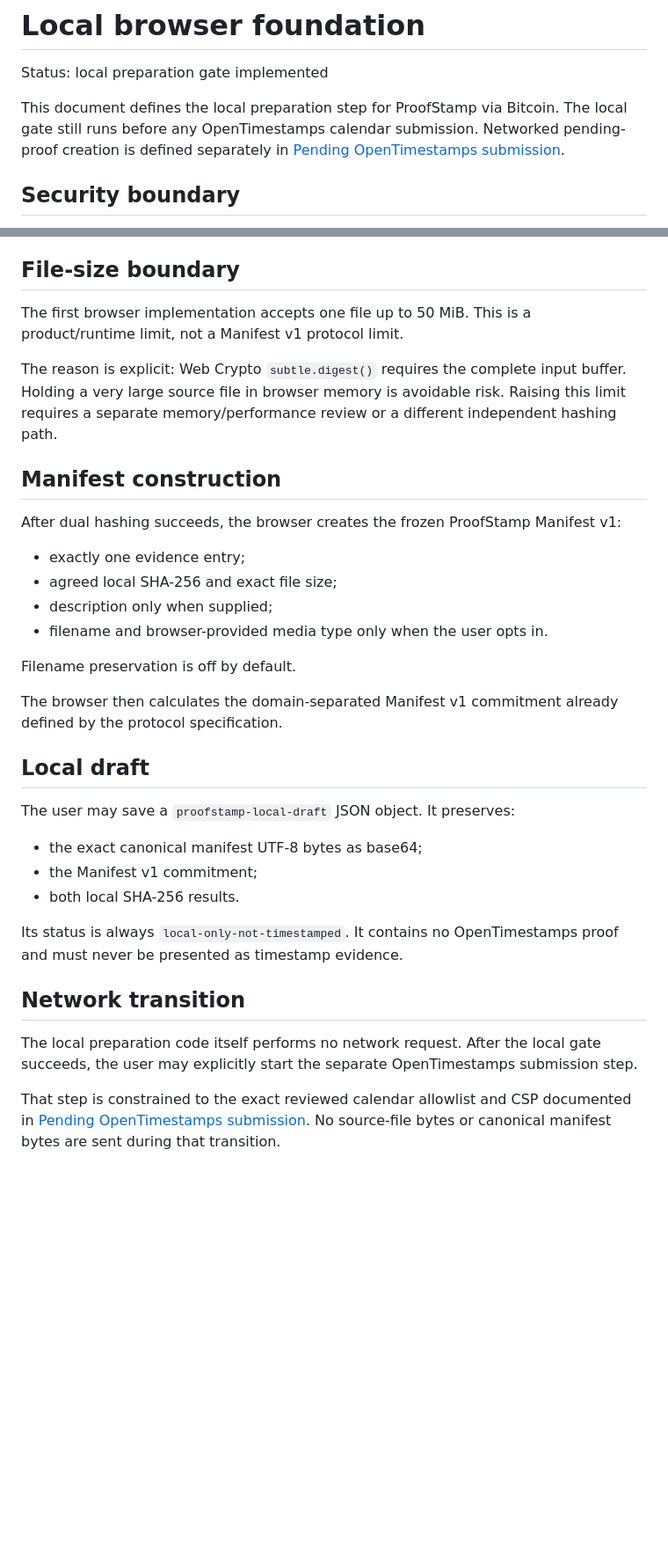
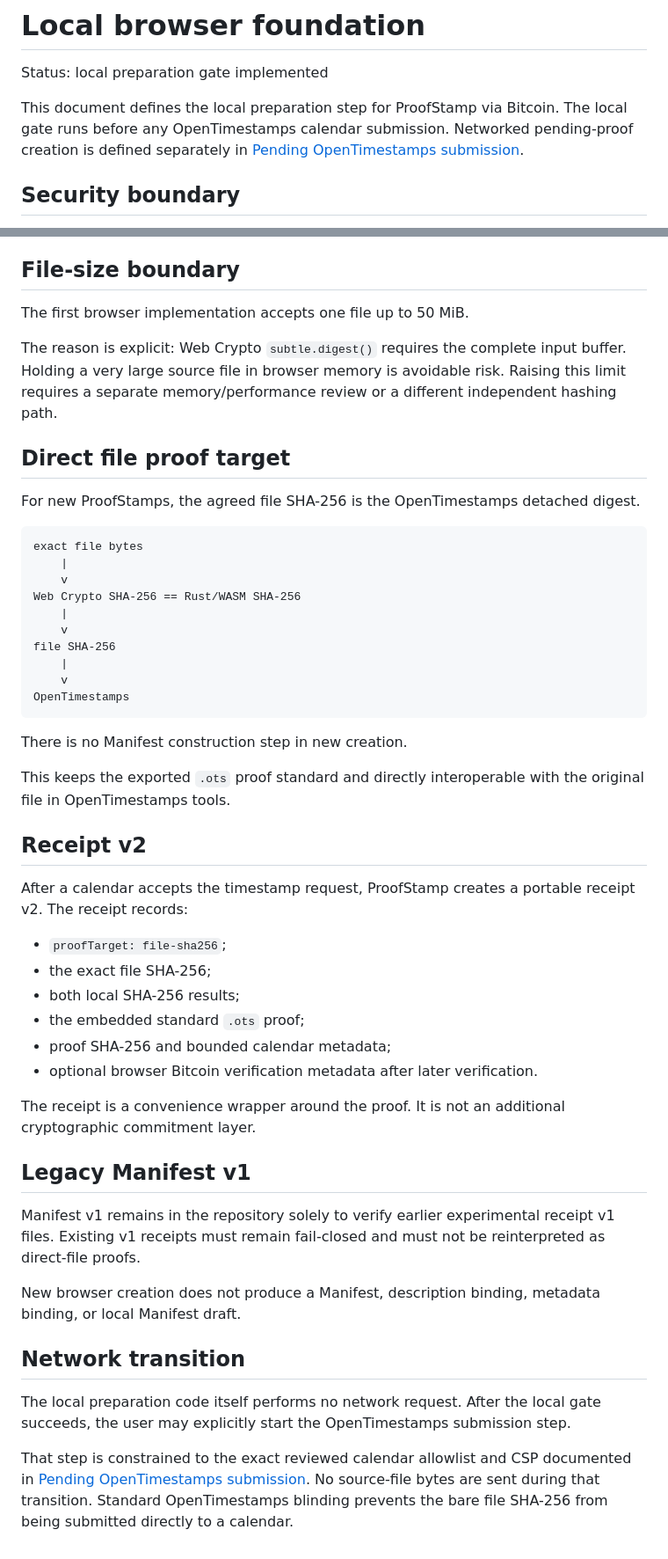
Before and after one commit to Proof-Stamp/bitcoin, a Markdown page: docs/local-browser-foundation.md, 2 parts joined by grey strips. Shown at 88% size. GitHub-like rendering; blank space fills up the shorter version.

Commit message:
Update local browser foundation for direct file proofs

````diff
--- a/docs/local-browser-foundation.md
+++ b/docs/local-browser-foundation.md
@@ -2,7 +2,7 @@
 
 Status: local preparation gate implemented
 
-This document defines the local preparation step for ProofStamp via Bitcoin. The local gate still runs before any OpenTimestamps calendar submission. Networked pending-proof creation is defined separately in [Pending OpenTimestamps submission](pending-timestamp.md).
+This document defines the local preparation step for ProofStamp via Bitcoin. The local gate runs before any OpenTimestamps calendar submission. Networked pending-proof creation is defined separately in [Pending OpenTimestamps submission](pending-timestamp.md).
 
 ## Security boundary
 
@@ -21,35 +21,52 @@ The browser checks the embedded WASM bytes against the digest recorded by the bu
 
 ## File-size boundary
 
-The first browser implementation accepts one file up to 50 MiB. This is a product/runtime limit, not a Manifest v1 protocol limit.
+The first browser implementation accepts one file up to 50 MiB.
 
 The reason is explicit: Web Crypto `subtle.digest()` requires the complete input buffer. Holding a very large source file in browser memory is avoidable risk. Raising this limit requires a separate memory/performance review or a different independent hashing path.
 
-## Manifest construction
+## Direct file proof target
 
-After dual hashing succeeds, the browser creates the frozen ProofStamp Manifest v1:
+For new ProofStamps, the agreed file SHA-256 is the OpenTimestamps detached digest.
 
-- exactly one evidence entry;
-- agreed local SHA-256 and exact file size;
-- description only when supplied;
-- filename and browser-provided media type only when the user opts in.
+```text
+exact file bytes
+    |
+    v
+Web Crypto SHA-256 == Rust/WASM SHA-256
+    |
+    v
+file SHA-256
+    |
+    v
+OpenTimestamps
+```
 
-Filename preservation is off by default.
+There is no Manifest construction step in new creation.
 
-The browser then calculates the domain-separated Manifest v1 commitment already defined by the protocol specification.
+This keeps the exported `.ots` proof standard and directly interoperable with the original file in OpenTimestamps tools.
 
-## Local draft
+## Receipt v2
 
-The user may save a `proofstamp-local-draft` JSON object. It preserves:
+After a calendar accepts the timestamp request, ProofStamp creates a portable receipt v2. The receipt records:
 
-- the exact canonical manifest UTF-8 bytes as base64;
-- the Manifest v1 commitment;
-- both local SHA-256 results.
+- `proofTarget: file-sha256`;
+- the exact file SHA-256;
+- both local SHA-256 results;
+- the embedded standard `.ots` proof;
+- proof SHA-256 and bounded calendar metadata;
+- optional browser Bitcoin verification metadata after later verification.
 
-Its status is always `local-only-not-timestamped`. It contains no OpenTimestamps proof and must never be presented as timestamp evidence.
+The receipt is a convenience wrapper around the proof. It is not an additional cryptographic commitment layer.
+
+## Legacy Manifest v1
+
+Manifest v1 remains in the repository solely to verify earlier experimental receipt v1 files. Existing v1 receipts must remain fail-closed and must not be reinterpreted as direct-file proofs.
+
+New browser creation does not produce a Manifest, description binding, metadata binding, or local Manifest draft.
 
 ## Network transition
 
-The local preparation code itself performs no network request. After the local gate succeeds, the user may explicitly start the separate OpenTimestamps submission step.
+The local preparation code itself performs no network request. After the local gate succeeds, the user may explicitly start the OpenTimestamps submission step.
 
-That step is constrained to the exact reviewed calendar allowlist and CSP documented in [Pending OpenTimestamps submission](pending-timestamp.md). No source-file bytes or canonical manifest bytes are sent during that transition.
+That step is constrained to the exact reviewed calendar allowlist and CSP documented in [Pending OpenTimestamps submission](pending-timestamp.md). No source-file bytes are sent during that transition. Standard OpenTimestamps blinding prevents the bare file SHA-256 from being submitted directly to a calendar.
````
